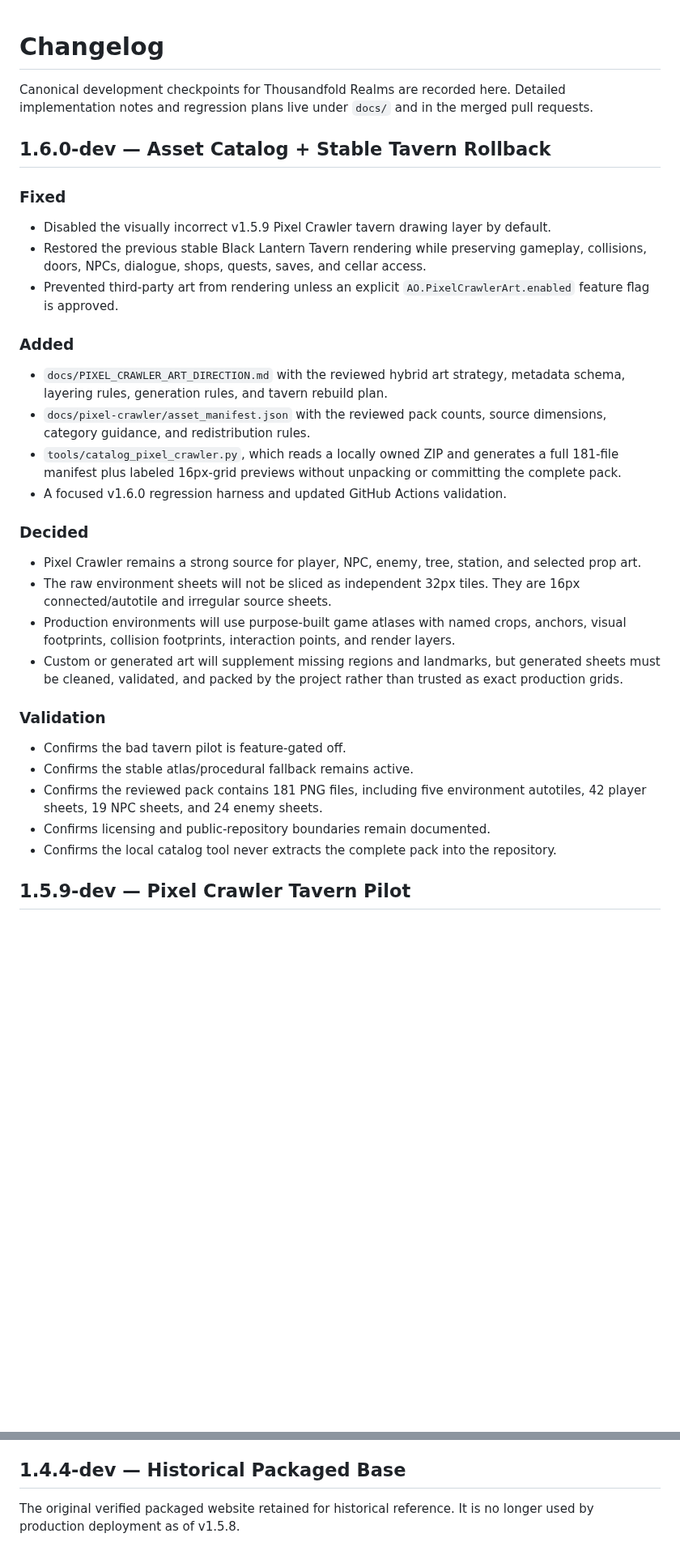
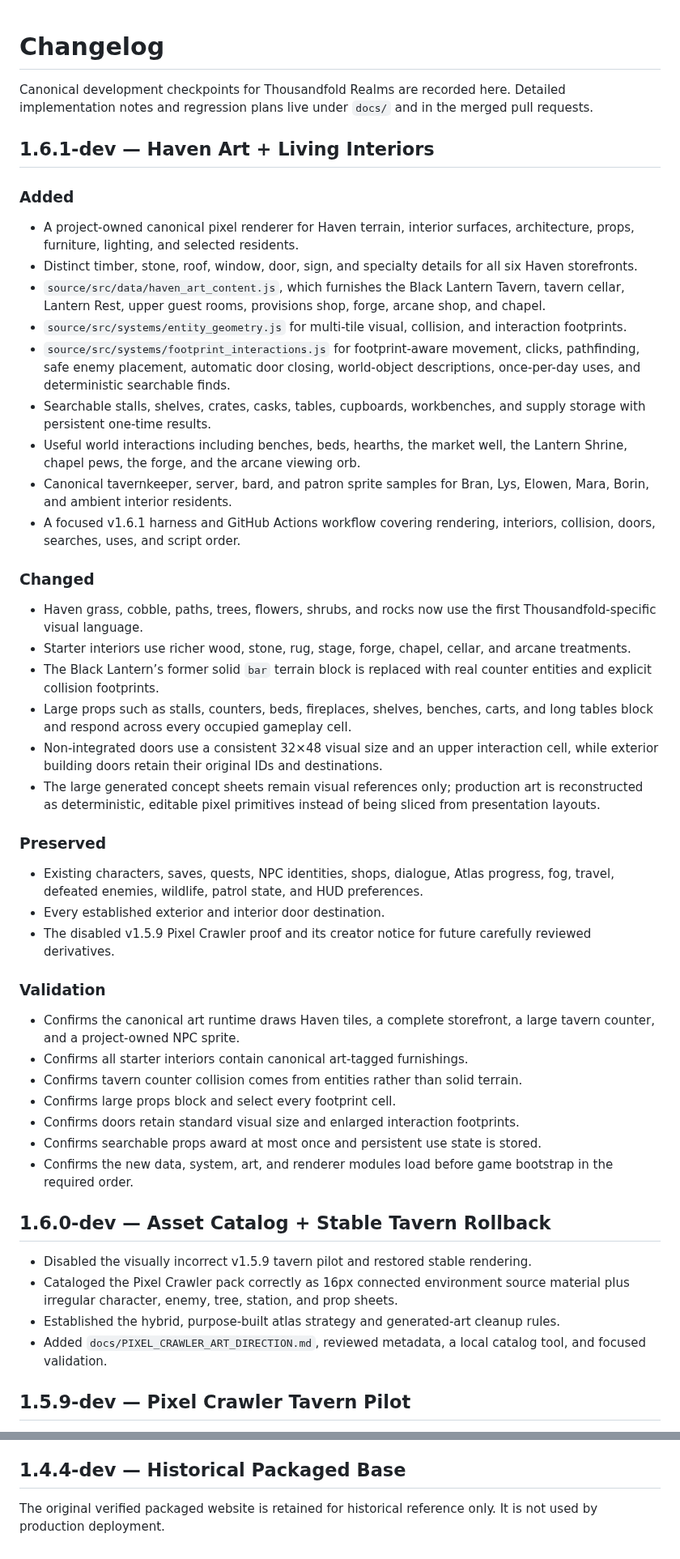
Before and after one commit to dthornton5280-blip/ThousandfoldRealms, a Markdown page: CHANGELOG.md, 2 parts joined by grey strips. Shown at 81% size. Rendered like a GitHub page; blank space fills up the shorter version.

Commit message:
Document v1.6.1 Haven art vertical slice

```diff
--- a/CHANGELOG.md
+++ b/CHANGELOG.md
@@ -2,31 +2,47 @@
 
 Canonical development checkpoints for Thousandfold Realms are recorded here. Detailed implementation notes and regression plans live under `docs/` and in the merged pull requests.
 
+## 1.6.1-dev — Haven Art + Living Interiors
+
+### Added
+- A project-owned canonical pixel renderer for Haven terrain, interior surfaces, architecture, props, furniture, lighting, and selected residents.
+- Distinct timber, stone, roof, window, door, sign, and specialty details for all six Haven storefronts.
+- `source/src/data/haven_art_content.js`, which furnishes the Black Lantern Tavern, tavern cellar, Lantern Rest, upper guest rooms, provisions shop, forge, arcane shop, and chapel.
+- `source/src/systems/entity_geometry.js` for multi-tile visual, collision, and interaction footprints.
+- `source/src/systems/footprint_interactions.js` for footprint-aware movement, clicks, pathfinding, safe enemy placement, automatic door closing, world-object descriptions, once-per-day uses, and deterministic searchable finds.
+- Searchable stalls, shelves, crates, casks, tables, cupboards, workbenches, and supply storage with persistent one-time results.
+- Useful world interactions including benches, beds, hearths, the market well, the Lantern Shrine, chapel pews, the forge, and the arcane viewing orb.
+- Canonical tavernkeeper, server, bard, and patron sprite samples for Bran, Lys, Elowen, Mara, Borin, and ambient interior residents.
+- A focused v1.6.1 harness and GitHub Actions workflow covering rendering, interiors, collision, doors, searches, uses, and script order.
+
+### Changed
+- Haven grass, cobble, paths, trees, flowers, shrubs, and rocks now use the first Thousandfold-specific visual language.
+- Starter interiors use richer wood, stone, rug, stage, forge, chapel, cellar, and arcane treatments.
+- The Black Lantern’s former solid `bar` terrain block is replaced with real counter entities and explicit collision footprints.
+- Large props such as stalls, counters, beds, fireplaces, shelves, benches, carts, and long tables block and respond across every occupied gameplay cell.
+- Non-integrated doors use a consistent 32×48 visual size and an upper interaction cell, while exterior building doors retain their original IDs and destinations.
+- The large generated concept sheets remain visual references only; production art is reconstructed as deterministic, editable pixel primitives instead of being sliced from presentation layouts.
+
+### Preserved
+- Existing characters, saves, quests, NPC identities, shops, dialogue, Atlas progress, fog, travel, defeated enemies, wildlife, patrol state, and HUD preferences.
+- Every established exterior and interior door destination.
+- The disabled v1.5.9 Pixel Crawler proof and its creator notice for future carefully reviewed derivatives.
+
+### Validation
+- Confirms the canonical art runtime draws Haven tiles, a complete storefront, a large tavern counter, and a project-owned NPC sprite.
+- Confirms all starter interiors contain canonical art-tagged furnishings.
+- Confirms tavern counter collision comes from entities rather than solid terrain.
+- Confirms large props block and select every footprint cell.
+- Confirms doors retain standard visual size and enlarged interaction footprints.
+- Confirms searchable props award at most once and persistent use state is stored.
+- Confirms the new data, system, art, and renderer modules load before game bootstrap in the required order.
+
 ## 1.6.0-dev — Asset Catalog + Stable Tavern Rollback
 
-### Fixed
-- Disabled the visually incorrect v1.5.9 Pixel Crawler tavern drawing layer by default.
-- Restored the previous stable Black Lantern Tavern rendering while preserving gameplay, collisions, doors, NPCs, dialogue, shops, quests, saves, and cellar access.
-- Prevented third-party art from rendering unless an explicit `AO.PixelCrawlerArt.enabled` feature flag is approved.
-
-### Added
-- `docs/PIXEL_CRAWLER_ART_DIRECTION.md` with the reviewed hybrid art strategy, metadata schema, layering rules, generation rules, and tavern rebuild plan.
-- `docs/pixel-crawler/asset_manifest.json` with the reviewed pack counts, source dimensions, category guidance, and redistribution rules.
-- `tools/catalog_pixel_crawler.py`, which reads a locally owned ZIP and generates a full 181-file manifest plus labeled 16px-grid previews without unpacking or committing the complete pack.
-- A focused v1.6.0 regression harness and updated GitHub Actions validation.
-
-### Decided
-- Pixel Crawler remains a strong source for player, NPC, enemy, tree, station, and selected prop art.
-- The raw environment sheets will not be sliced as independent 32px tiles. They are 16px connected/autotile and irregular source sheets.
-- Production environments will use purpose-built game atlases with named crops, anchors, visual footprints, collision footprints, interaction points, and render layers.
-- Custom or generated art will supplement missing regions and landmarks, but generated sheets must be cleaned, validated, and packed by the project rather than trusted as exact production grids.
-
-### Validation
-- Confirms the bad tavern pilot is feature-gated off.
-- Confirms the stable atlas/procedural fallback remains active.
-- Confirms the reviewed pack contains 181 PNG files, including five environment autotiles, 42 player sheets, 19 NPC sheets, and 24 enemy sheets.
-- Confirms licensing and public-repository boundaries remain documented.
-- Confirms the local catalog tool never extracts the complete pack into the repository.
+- Disabled the visually incorrect v1.5.9 tavern pilot and restored stable rendering.
+- Cataloged the Pixel Crawler pack correctly as 16px connected environment source material plus irregular character, enemy, tree, station, and prop sheets.
+- Established the hybrid, purpose-built atlas strategy and generated-art cleanup rules.
+- Added `docs/PIXEL_CRAWLER_ART_DIRECTION.md`, reviewed metadata, a local catalog tool, and focused validation.
 
 ## 1.5.9-dev — Pixel Crawler Tavern Pilot
 
@@ -256,4 +112,4 @@ Canonical development checkpoints for Thousandfold Realms are recorded here. Det
 
 ## 1.4.4-dev — Historical Packaged Base
 
-The original verified packaged website retained for historical reference. It is no longer used by production deployment as of v1.5.8.
+The original verified packaged website is retained for historical reference only. It is not used by production deployment.
```
Also changed, not shown: other parts of CHANGELOG.md (+21 -181 lines).
